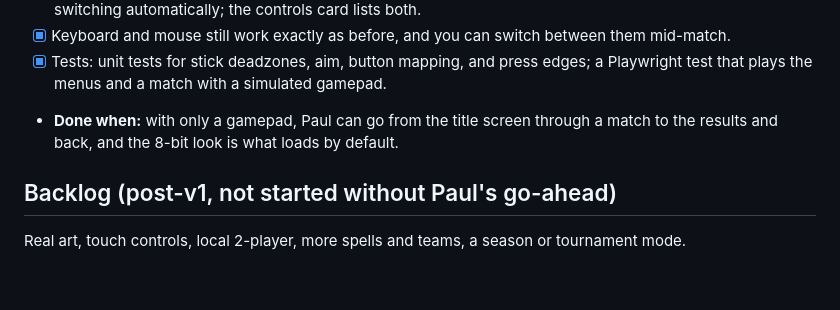
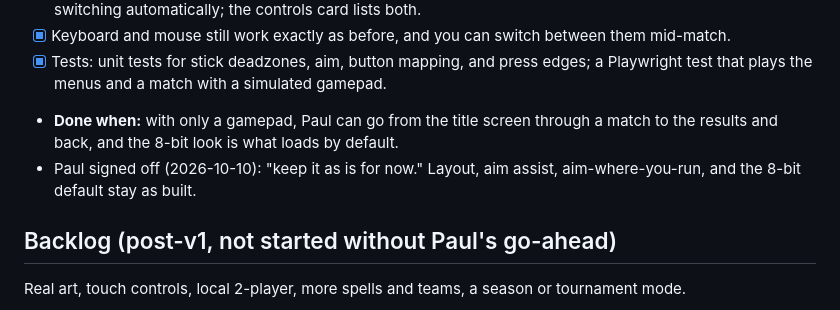
Before and after one commit to Ragoczy/spellstick, a Markdown page: docs/MILESTONES.md, the part around the change. Rendered like a GitHub page; blank space fills up the shorter version.

Commit message:
M8: Paul signed off
Co-Authored-By: Claude Opus 5.5 <noreply@anthropic.com>

```diff
--- a/docs/MILESTONES.md
+++ b/docs/MILESTONES.md
@@ -80,6 +80,7 @@ Paul's call: "merge the art, can we add controller support?"
 - [x] Keyboard and mouse still work exactly as before, and you can switch between them mid-match.
 - [x] Tests: unit tests for stick deadzones, aim, button mapping, and press edges; a Playwright test that plays the menus and a match with a simulated gamepad.
 - **Done when:** with only a gamepad, Paul can go from the title screen through a match to the results and back, and the 8-bit look is what loads by default.
+- Paul signed off (2026-10-10): "keep it as is for now." Layout, aim assist, aim-where-you-run, and the 8-bit default stay as built.
 
 ## Backlog (post-v1, not started without Paul's go-ahead)
 Real art, touch controls, local 2-player, more spells and teams, a season or tournament mode.
```
